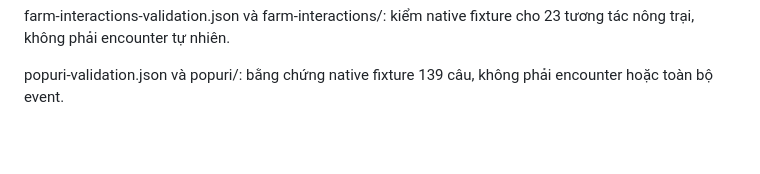
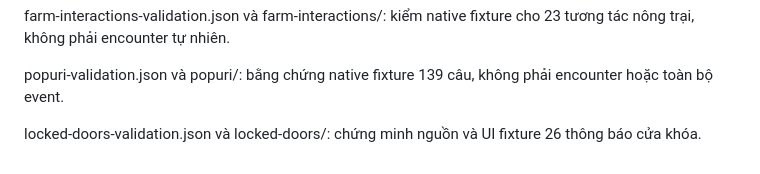
Before and after one commit to canhphung/FOMT, a Markdown page: docs/evidence/README.md, the part around the change. Rendered like a GitHub page; blank space fills up the shorter version.

```diff
--- a/docs/evidence/README.md
+++ b/docs/evidence/README.md
@@ -72,3 +72,5 @@ Giữ ảnh cần giải thích thiết kế hiện hành và ảnh fixture đư
 farm-interactions-validation.json và farm-interactions/: kiểm native fixture cho 23 tương tác nông trại, không phải encounter tự nhiên.
 
 popuri-validation.json và popuri/: bằng chứng native fixture 139 câu, không phải encounter hoặc toàn bộ event.
+
+locked-doors-validation.json và locked-doors/: chứng minh nguồn và UI fixture 26 thông báo cửa khóa.
```
Also changed, not shown: README_VI.md (+4 -2 lines), docs/LOCKED_DOORS.md (added, +24 -0 lines), docs/TRANSLATION_PROGRESS.md (+12 -6 lines), docs/evidence/locked-doors/script.0105.000-wait-1.png (added), docs/evidence/locked-doors/script.0139.044-wait-1.png (added), 13 other files.
